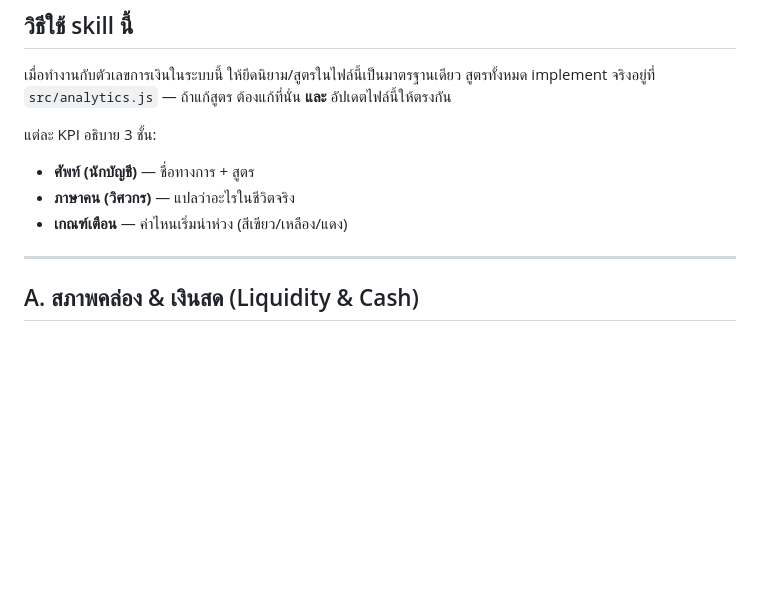
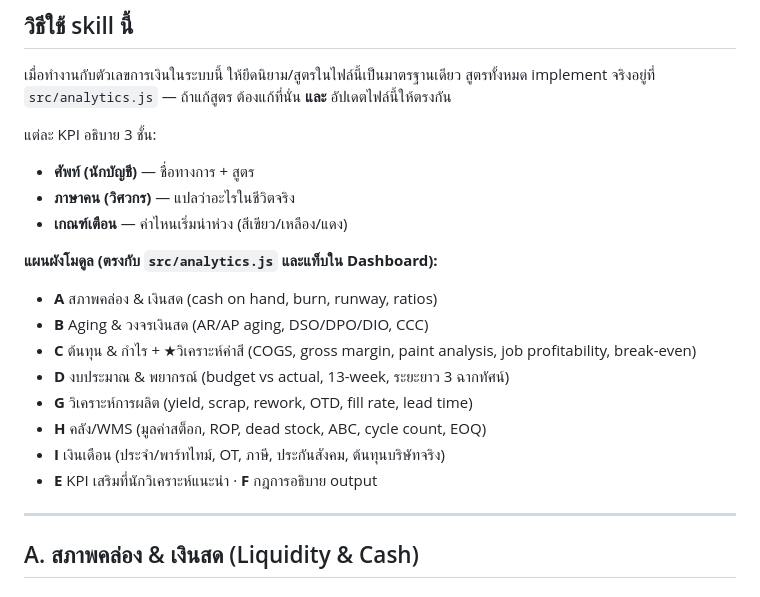
Before and after one commit to Vee198/Cashflow_Management_Syetem_1, a Markdown page: SKILL.md, the part around the change. Drawn GitHub-style; blank space fills up the shorter version.

```diff
--- a/SKILL.md
+++ b/SKILL.md
@@ -14,6 +14,16 @@
 - **ศัพท์ (นักบัญชี)** — ชื่อทางการ + สูตร
 - **ภาษาคน (วิศวกร)** — แปลว่าอะไรในชีวิตจริง
 - **เกณฑ์เตือน** — ค่าไหนเริ่มน่าห่วง (สีเขียว/เหลือง/แดง)
+
+**แผนผังโมดูล (ตรงกับ `src/analytics.js` และแท็บใน Dashboard):**
+- **A** สภาพคล่อง & เงินสด (cash on hand, burn, runway, ratios)
+- **B** Aging & วงจรเงินสด (AR/AP aging, DSO/DPO/DIO, CCC)
+- **C** ต้นทุน & กำไร + ★วิเคราะห์ค่าสี (COGS, gross margin, paint analysis, job profitability, break-even)
+- **D** งบประมาณ & พยากรณ์ (budget vs actual, 13-week, ระยะยาว 3 ฉากทัศน์)
+- **G** วิเคราะห์การผลิต (yield, scrap, rework, OTD, fill rate, lead time)
+- **H** คลัง/WMS (มูลค่าสต็อก, ROP, dead stock, ABC, cycle count, EOQ)
+- **I** เงินเดือน (ประจำ/พาร์ทไทม์, OT, ภาษี, ประกันสังคม, ต้นทุนบริษัทจริง)
+- **E** KPI เสริมที่นักวิเคราะห์แนะนำ · **F** กฎการอธิบาย output
 
 ---
 
```
Also changed, not shown: CLAUDE.md (+24 -12 lines).
